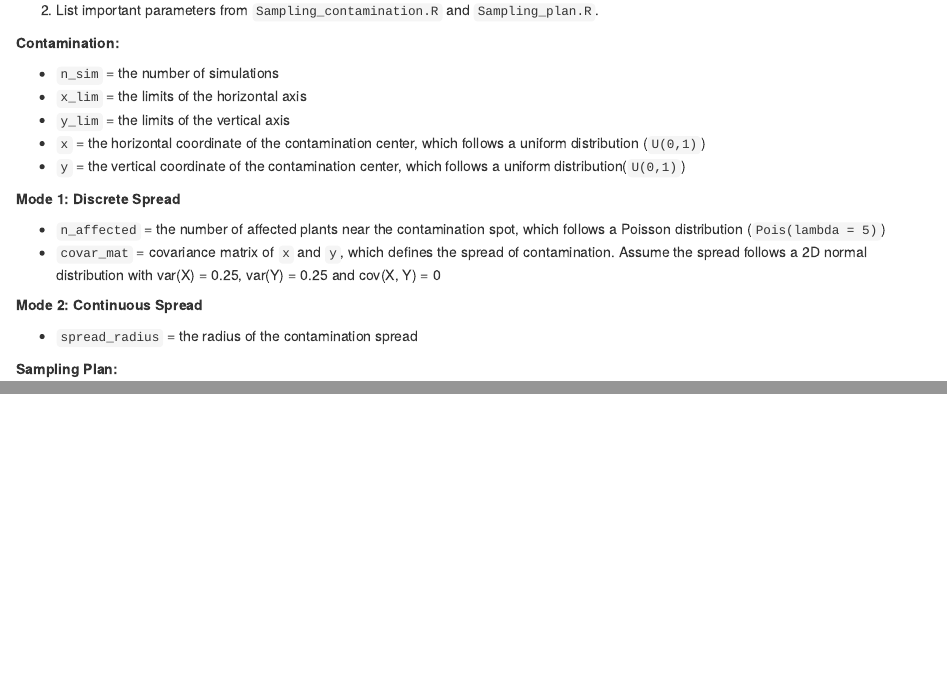
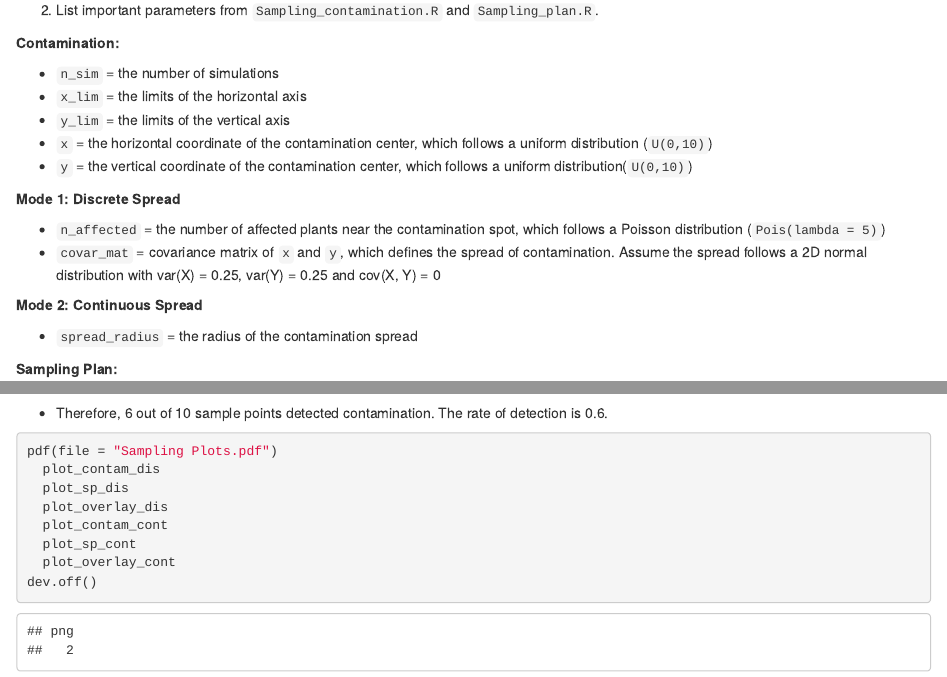
Before and after one commit to ericxbcheng/ILSI_remote_repo, an R Markdown document (Sampling Outcome.Rmd): the page in a window 1100 px wide, from 1080 px down, and a second part further down, joined at a grey line. Rendered offline with R 4.5, knitr and Pandoc, with nearby package versions; code that draws random numbers runs with fixed seeds of ours.

Commit message:
Add pdf output for plots

````diff
--- a/Sampling Outcome.Rmd
+++ b/Sampling Outcome.Rmd
@@ -24,8 +24,8 @@ sessionInfo()
   * `n_sim` = the number of simulations
   * `x_lim` = the limits of the horizontal axis
   * `y_lim` = the limits of the vertical axis
-  * `x` = the horizontal coordinate of the contamination center, which follows a uniform distribution (`U(0,1)`)
-  * `y` = the vertical coordinate of the contamination center, which follows a uniform distribution(`U(0,1)`)
+  * `x` = the horizontal coordinate of the contamination center, which follows a uniform distribution (`U(0,10)`)
+  * `y` = the vertical coordinate of the contamination center, which follows a uniform distribution(`U(0,10)`)
 
   **Mode 1: Discrete Spread**
 
@@ -188,3 +188,14 @@ length(unique(cover_cont$sp_ID)) / n_sp
 ```
 
 * Therefore, `r length(unique(cover_cont$sp_ID))` out of `r n_sp` sample points detected contamination. The rate of detection is `r length(unique(cover_cont$sp_ID)) / n_sp`.
+
+```{r}
+pdf(file = "Sampling Plots.pdf")
+  plot_contam_dis
+  plot_sp_dis
+  plot_overlay_dis
+  plot_contam_cont
+  plot_sp_cont
+  plot_overlay_cont
+dev.off()
+```
````
Also changed, not shown: Sampling_Outcome.html.
